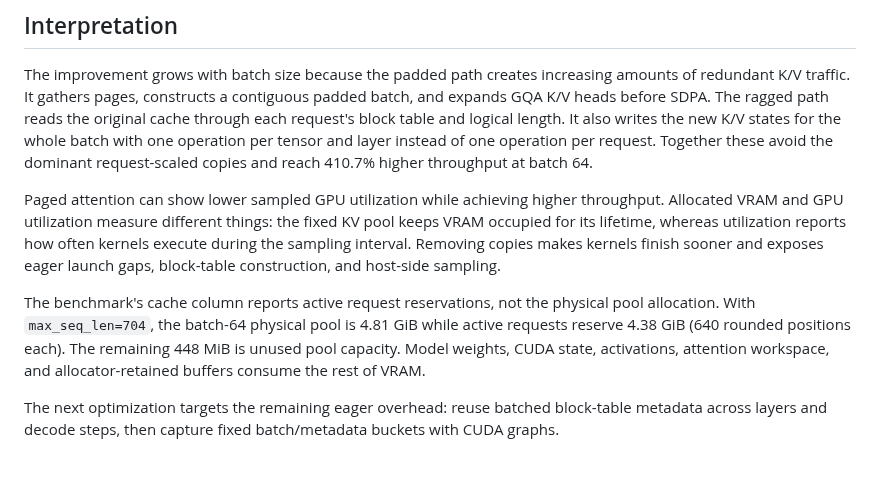
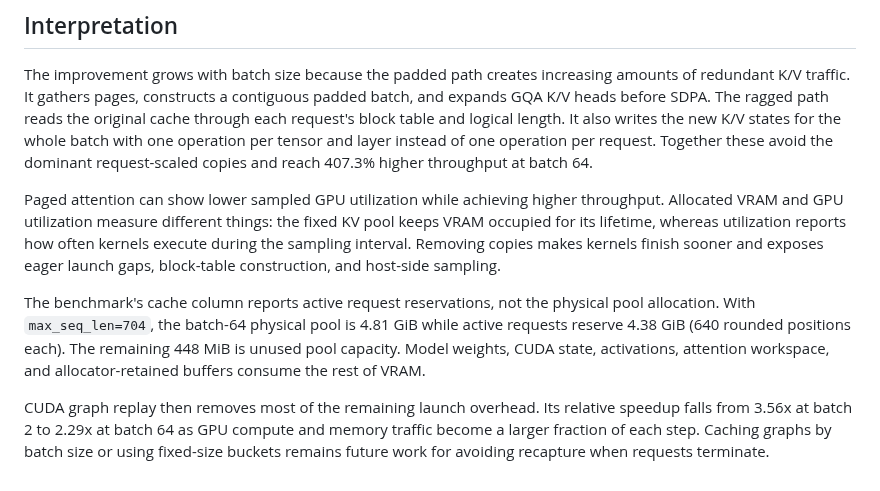
Before and after one commit to Stuart0l/llm-runtime-study, a Markdown page: doc/batch.md, the part around one of its changes. Rendered like a GitHub page.

```diff
--- a/doc/batch.md
+++ b/doc/batch.md
@@ -71,7 +86,7 @@ contiguous padded batch, and expands GQA K/V heads before SDPA. The ragged path
 reads the original cache through each request's block table and logical length.
 It also writes the new K/V states for the whole batch with one operation per
 tensor and layer instead of one operation per request. Together these avoid the
-dominant request-scaled copies and reach 410.7% higher throughput at batch 64.
+dominant request-scaled copies and reach 407.3% higher throughput at batch 64.
 
 Paged attention can show lower sampled GPU utilization while achieving higher
 throughput. Allocated VRAM and GPU utilization measure different things: the
@@ -87,6 +102,8 @@ The remaining 448 MiB is unused pool capacity. Model weights, CUDA state,
 activations, attention workspace, and allocator-retained buffers consume the
 rest of VRAM.
 
-The next optimization targets the remaining eager overhead: reuse batched
-block-table metadata across layers and decode steps, then capture fixed
-batch/metadata buckets with CUDA graphs.
+CUDA graph replay then removes most of the remaining launch overhead. Its
+relative speedup falls from 3.56x at batch 2 to 2.29x at batch 64 as GPU compute
+and memory traffic become a larger fraction of each step. Caching graphs by
+batch size or using fixed-size buckets remains future work for avoiding
+recapture when requests terminate.
```
Also changed, not shown: other parts of doc/batch.md (+25 -10 lines), img/batch-decode-performance.png, 6 other files.
